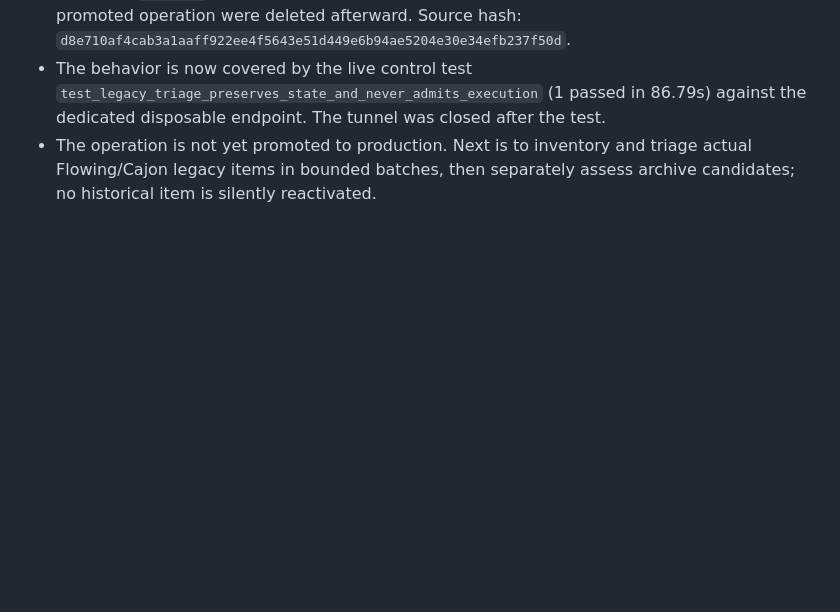
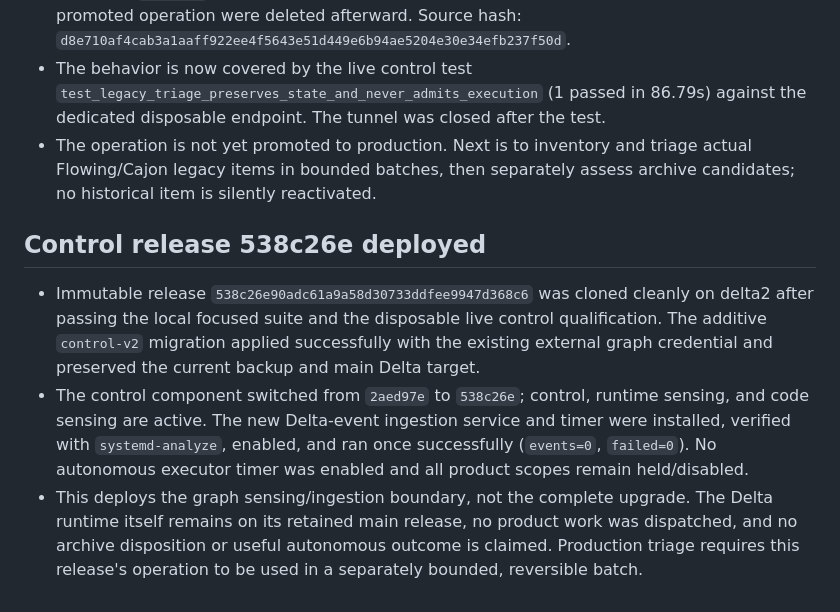
Before and after one commit to kagrawal29/seedforth, a Markdown page: architecture/upgrade/execution-ledger.md, the part around the change. Rendered like a GitHub page; blank space fills up the shorter version.

Commit message:
Record control sensing release deployment

```diff
--- a/architecture/upgrade/execution-ledger.md
+++ b/architecture/upgrade/execution-ledger.md
@@ -749,3 +749,21 @@ actions disabled until their authority and postconditions are implemented.
 - The operation is not yet promoted to production. Next is to inventory and
   triage actual Flowing/Cajon legacy items in bounded batches, then separately
   assess archive candidates; no historical item is silently reactivated.
+
+## Control release 538c26e deployed
+
+- Immutable release `538c26e90adc61a9a58d30733ddfee9947d368c6` was cloned cleanly
+  on delta2 after passing the local focused suite and the disposable live control
+  qualification. The additive `control-v2` migration applied successfully with
+  the existing external graph credential and preserved the current backup and
+  main Delta target.
+- The control component switched from `2aed97e` to `538c26e`; control, runtime
+  sensing, and code sensing are active. The new Delta-event ingestion service and
+  timer were installed, verified with `systemd-analyze`, enabled, and ran once
+  successfully (`events=0`, `failed=0`). No autonomous executor timer was
+  enabled and all product scopes remain held/disabled.
+- This deploys the graph sensing/ingestion boundary, not the complete upgrade.
+  The Delta runtime itself remains on its retained main release, no product
+  work was dispatched, and no archive disposition or useful autonomous outcome
+  is claimed. Production triage requires this release's operation to be used
+  in a separately bounded, reversible batch.
```
